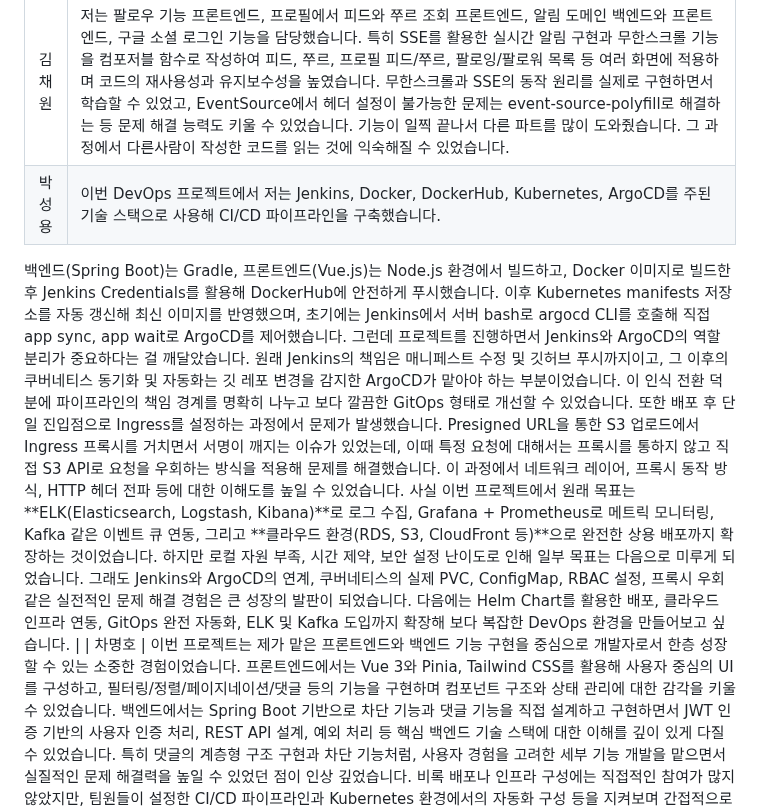
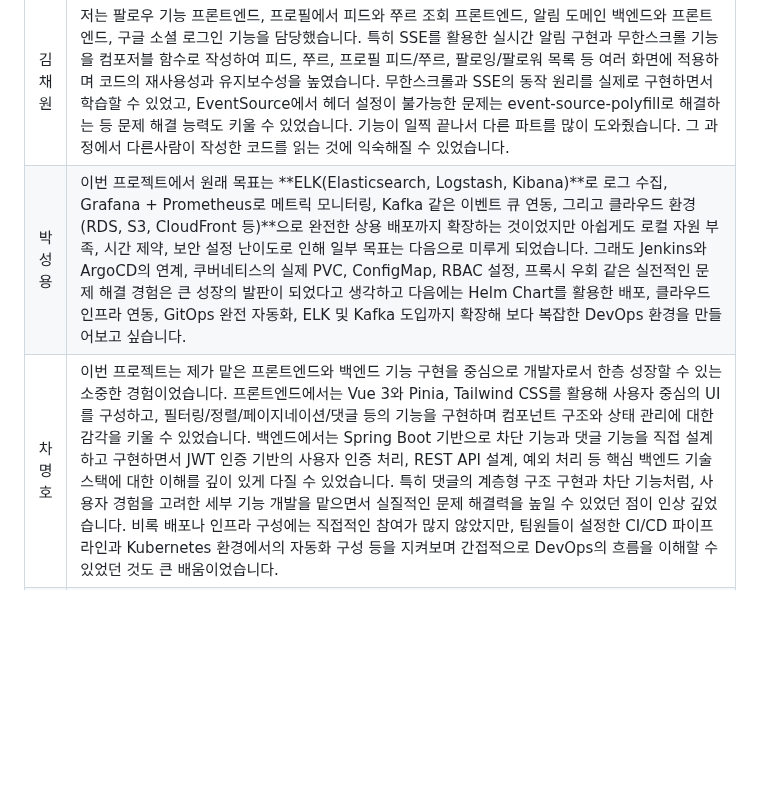
Before and after one commit to develup-psy/be15-4th-6mycat-catchy, a Markdown page: README.md, the part around the change. Rendered like a GitHub page; blank space fills up the shorter version.

```diff
--- a/README.md
+++ b/README.md
@@ -783,25 +783,6 @@ pipeline {
 | 김기홍 | 이번 프로젝트에서 프로필 기능 구현을 맡았습니다. 백엔드 개발을 하면서 코드 오류가 많이 발생해 기능을 완성하는 데 예상보다 시간이 오래 걸렸습니다. 이 과정을 통해 아직 코드를 자유롭게 작성하는 데 익숙하지 않다는 점을 깨닫게 되었고, 앞으로 더 많은 연습이 필요하다는 것을 느꼈습니다. 또한 백엔드에서 어떤 데이터가 필요하고, API로 어떻게 데이터를 주고받아야 하는지에 대해서도 많은 배움을 얻었습니다. 특히 코드 오류가 발생했을 때 어디서부터 원인을 추적해야 할지, 어떻게 로그를 보고 문제를 좁혀나갈지 등 디버깅 방법을 배우며, 앞으로 더 꼼꼼하게 코드를 다뤄야겠다는 점을 깨달았습니다. 처음 해보는 일이라도 겁내지 않고 도전해보자는 마음으로 Jira와 GitHub 연동, Spotify API 연결 같은 새로운 시도를 해보았습니다. 특히 웹 페이지에서 음악을 재생하는 기능에 도전했지만, 실제 구현 과정은 예상보다 훨씬 복잡했고 시간도 부족해 결국 완성하지 못한 점은 아쉬움으로 남았습니다. 그럼에도 새로운 기능에 주저하지 않고 도전해본 것 자체에는 큰 만족을 느끼고 있습니다. 이번 경험을 통해 백엔드와 프론트엔드 각각의 세부적인 부분뿐 아니라, 두 서비스를 연결하는 과정에서 예상치 못한 어려움들을 직접 체감할 수 있었습니다. 특히 GitHub 충돌을 해결하고 브랜치를 관리하는 과정을 통해 협업의 중요성과 효과적인 협업 방법에 대해 한층 더 깊이 이해할 수 있었습니다. 앞으로는 이번 경험들을 발판 삼아 더욱 능숙하게 협업하고, 새로운 도전에 임할 때도 더 철저히 준비할 수 있도록 성장해나가고 싶습니다.                                                                                                                                                                                                                                                                                        |
 | 김진영 | 이번 프로젝트를 통해 웹 서비스 개발의 전 과정을 경험하며 프론트엔드부터 백엔드, 인프라 구성까지 폭넓은 역량을 키울 수 있었습니다. Vue 3를 활용하여 사용자 친화적인 UI를 구성하였고, Spring Boot 기반의 백엔드에서는 좋아요, 피드 등록 및 수정 등 다양한 기능을 구현하면서 RESTful API 설계와 데이터 흐름에 대한 이해를 깊이 있게 다질 수 있었습니다. 이미지 등록 과정에서 aws s3, cloudfront, rekoginition을 활용해보는 경험을 할 수 있었고, Kubernetes 환경에서의 서비스 구성과 jenkins, argoCD를 사용한 CI/CD 파이프라인으로 배포 자동화를 통해 개발 환경을 효율적으로 관리하는 방법도 익혔습니다. 팀원들과의 원만한 협업을 위해 코드 컨벤션, 깃허브 컨벤션 등 각종 컨벤션을 정하고 진행했고 Jira 통한 프로젝트 관리도 체계적으로 수행하였습니다. 전체적으로 기획부터 개발, 배포까지 서비스 개발 전반을 경험하며 개발자로서의 역량을 한층 끌어올릴 수 있었습니다.                                                                                                                                                                                                                                                                                        |
 | 김채원 | 저는 팔로우 기능 프론트엔드, 프로필에서 피드와 쭈르 조회 프론트엔드, 알림 도메인 백엔드와 프론트엔드, 구글 소셜 로그인 기능을 담당했습니다. 특히 SSE를 활용한 실시간 알림 구현과 무한스크롤 기능을 컴포저블 함수로 작성하여 피드, 쭈르, 프로필 피드/쭈르, 팔로잉/팔로워 목록 등 여러 화면에 적용하며 코드의 재사용성과 유지보수성을 높였습니다. 무한스크롤과 SSE의 동작 원리를 실제로 구현하면서 학습할 수 있었고, EventSource에서 헤더 설정이 불가능한 문제는 event-source-polyfill로 해결하는 등 문제 해결 능력도 키울 수 있었습니다. 기능이 일찍 끝나서 다른 파트를 많이 도와줬습니다. 그 과정에서 다른사람이 작성한 코드를 읽는 것에 익숙해질 수 있었습니다.                                                                                                                                                                                                                                                                                       |
-| 박성용 | 이번 DevOps 프로젝트에서 저는 Jenkins, Docker, DockerHub, Kubernetes, ArgoCD를 주된 기술 스택으로 사용해 CI/CD 파이프라인을 구축했습니다.
-백엔드(Spring Boot)는 Gradle, 프론트엔드(Vue.js)는 Node.js 환경에서 빌드하고,
-Docker 이미지로 빌드한 후 Jenkins Credentials를 활용해 DockerHub에 안전하게 푸시했습니다.
-이후 Kubernetes manifests 저장소를 자동 갱신해 최신 이미지를 반영했으며, 초기에는 Jenkins에서 서버 bash로 argocd CLI를 호출해 직접 app sync, app wait로 ArgoCD를 제어했습니다.
-그런데 프로젝트를 진행하면서 Jenkins와 ArgoCD의 역할 분리가 중요하다는 걸 깨달았습니다.
-원래 Jenkins의 책임은 매니페스트 수정 및 깃허브 푸시까지이고,
-그 이후의 쿠버네티스 동기화 및 자동화는 깃 레포 변경을 감지한 ArgoCD가 맡아야 하는 부분이었습니다.
-이 인식 전환 덕분에 파이프라인의 책임 경계를 명확히 나누고 보다 깔끔한 GitOps 형태로 개선할 수 있었습니다.
-또한 배포 후 단일 진입점으로 Ingress를 설정하는 과정에서 문제가 발생했습니다.
-Presigned URL을 통한 S3 업로드에서 Ingress 프록시를 거치면서 서명이 깨지는 이슈가 있었는데,
-이때 특정 요청에 대해서는 프록시를 통하지 않고 직접 S3 API로 요청을 우회하는 방식을 적용해 문제를 해결했습니다.
-이 과정에서 네트워크 레이어, 프록시 동작 방식, HTTP 헤더 전파 등에 대한 이해도를 높일 수 있었습니다.
-사실 이번 프로젝트에서 원래 목표는 **ELK(Elasticsearch, Logstash, Kibana)**로 로그 수집,
-Grafana + Prometheus로 메트릭 모니터링, Kafka 같은 이벤트 큐 연동,
-그리고 **클라우드 환경(RDS, S3, CloudFront 등)**으로 완전한 상용 배포까지 확장하는 것이었습니다.
-하지만 로컬 자원 부족, 시간 제약, 보안 설정 난이도로 인해 일부 목표는 다음으로 미루게 되었습니다.
-그래도 Jenkins와 ArgoCD의 연계, 쿠버네티스의 실제 PVC, ConfigMap, RBAC 설정,
-프록시 우회 같은 실전적인 문제 해결 경험은 큰 성장의 발판이 되었습니다.
-다음에는 Helm Chart를 활용한 배포, 클라우드 인프라 연동, GitOps 완전 자동화,
-ELK 및 Kafka 도입까지 확장해 보다 복잡한 DevOps 환경을 만들어보고 싶습니다.                                                                                                                                                                                                                                                                                     |
+| 박성용 | 이번 프로젝트에서 원래 목표는 **ELK(Elasticsearch, Logstash, Kibana)**로 로그 수집, Grafana + Prometheus로 메트릭 모니터링, Kafka 같은 이벤트 큐 연동, 그리고 클라우드 환경(RDS, S3, CloudFront 등)**으로 완전한 상용 배포까지 확장하는 것이었지만 아쉽게도 로컬 자원 부족, 시간 제약, 보안 설정 난이도로 인해 일부 목표는 다음으로 미루게 되었습니다. 그래도 Jenkins와 ArgoCD의 연계, 쿠버네티스의 실제 PVC, ConfigMap, RBAC 설정, 프록시 우회 같은 실전적인 문제 해결 경험은 큰 성장의 발판이 되었다고 생각하고 다음에는 Helm Chart를 활용한 배포, 클라우드 인프라 연동, GitOps 완전 자동화, ELK 및 Kafka 도입까지 확장해 보다 복잡한 DevOps 환경을 만들어보고 싶습니다.                                                                                                                                                                                                                                                                |
 | 차명호 | 이번 프로젝트는 제가 맡은 프론트엔드와 백엔드 기능 구현을 중심으로 개발자로서 한층 성장할 수 있는 소중한 경험이었습니다. 프론트엔드에서는 Vue 3와 Pinia, Tailwind CSS를 활용해 사용자 중심의 UI를 구성하고, 필터링/정렬/페이지네이션/댓글 등의 기능을 구현하며 컴포넌트 구조와 상태 관리에 대한 감각을 키울 수 있었습니다. 백엔드에서는 Spring Boot 기반으로 차단 기능과 댓글 기능을 직접 설계하고 구현하면서 JWT 인증 기반의 사용자 인증 처리, REST API 설계, 예외 처리 등 핵심 백엔드 기술 스택에 대한 이해를 깊이 있게 다질 수 있었습니다. 특히 댓글의 계층형 구조 구현과 차단 기능처럼, 사용자 경험을 고려한 세부 기능 개발을 맡으면서 실질적인 문제 해결력을 높일 수 있었던 점이 인상 깊었습니다. 비록 배포나 인프라 구성에는 직접적인 참여가 많지 않았지만, 팀원들이 설정한 CI/CD 파이프라인과 Kubernetes 환경에서의 자동화 구성 등을 지켜보며 간접적으로 DevOps의 흐름을 이해할 수 있었던 것도 큰 배움이었습니다.                                                                                                                                                                                                                                                                                       |
 | 하채린 | 저번 프로젝트에 이어 다시 회원 기능에 도전하게 된 이유는 소셜 로그인을 더 깊이 구현해보고 싶었고 액세스 토큰과 리프레시 토큰에 대해 제대로 이해하고 싶었기 때문이다. 이번 프로젝트를 통해 네이버와 카카오의 소셜 로그인 API를 직접 연동해보았고 레디스를 활용한 토큰 관리도 전담하면서 관련 개념을 깊이 있게 익힐 수 있었다. 회원 기능 개발을 믿고 맡겨준 팀원들에게 정말 고맙다. 덕분에 더 큰 책임감을 가지고 개발에 임할 수 있었고 그 과정에서 많은 성장을 느낄 수 있었다. 백엔드 작업뿐만 아니라 프론트 작업도 즐겁게 할 수 있었는데 특히 고양이를 키우는 집사로서 더 애정을 담아 작업했던 부분이 많아 더욱 의미 있게 다가왔다. 조금 아쉬운 점이 있다면 프로젝트 초반에는 실제 배포까지 목표로 삼고 개발을 시작했지만 제시간 내에 그 단계까지 도달하지 못했다는 것이다. 특히 데브옵스 과정에서 개인적인 한계를 많이 느꼈고 앞으로 더 공부가 필요하다는 생각을 하게 되었다. 이번 프로젝트를 통해 즐거운 개발이 재미있는 결과물로 이어진다는 것을 다시 한번 실감할 수 있었다. 다가오는 파이널 프로젝트에서도 팀원들과 함께 재미있고 의미 있는 개발을 이어가고 싶다.
```
